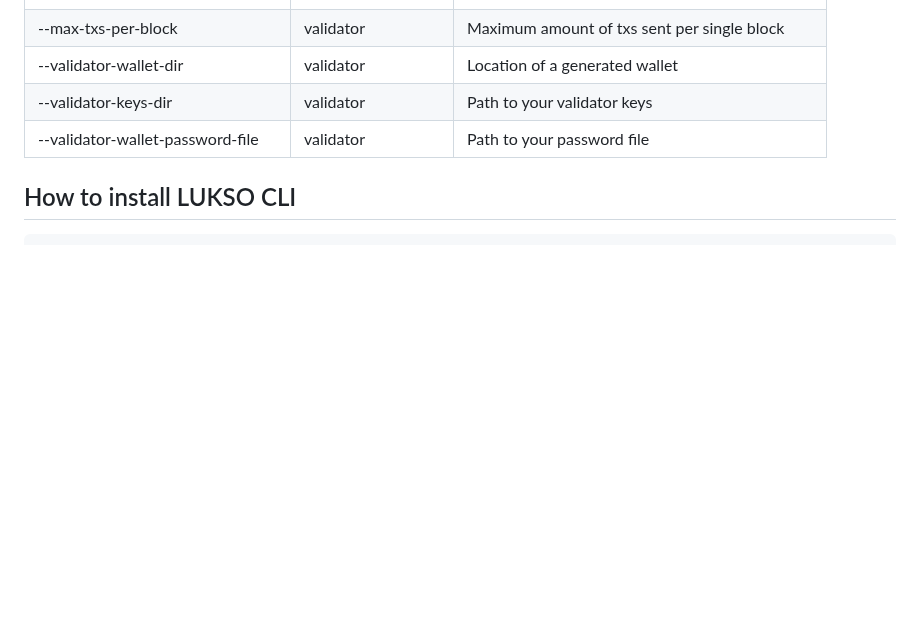
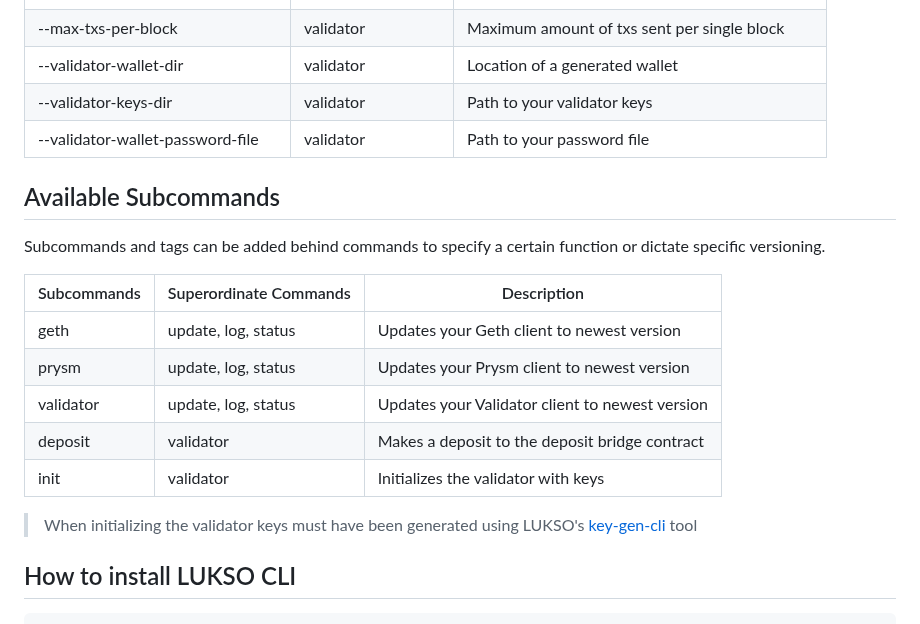
Before and after one commit to lukso-network/tools-lukso-cli, a Markdown page: README.md, the part around the change. GitHub-like rendering; blank space fills up the shorter version.

Commit message:
feat: add subcommand table

````diff
--- a/README.md
+++ b/README.md
@@ -228,6 +228,20 @@ Flags can be added behind a command to allow further command specifications.
 | --validator-keys-dir                 | validator          | Path to your validator keys                         |
 | --validator-wallet-password-file     | validator          | Path to your password file                          |
 
+## Available Subcommands
+
+Subcommands and tags can be added behind commands to specify a certain function or dictate specific versioning.
+
+| Subcommands | Superordinate Commands | Description                                     |
+| ----------- | ---------------------- | ----------------------------------------------- |
+| geth        | update, log, status    | Updates your Geth client to newest version      |
+| prysm       | update, log, status    | Updates your Prysm client to newest version     |
+| validator   | update, log, status    | Updates your Validator client to newest version |
+| deposit     | validator              | Makes a deposit to the deposit bridge contract  |
+| init        | validator              | Initializes the validator with keys             |
+
+> When initializing the validator keys must have been generated using LUKSO's [key-gen-cli](https://github.com/lukso-network/tools-key-gen-cli) tool
+
 ## How to install LUKSO CLI
 
 ```bash
````
